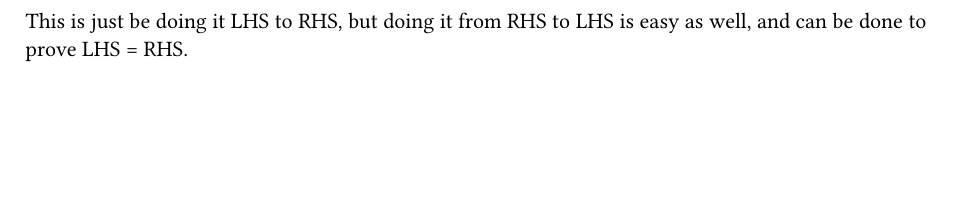
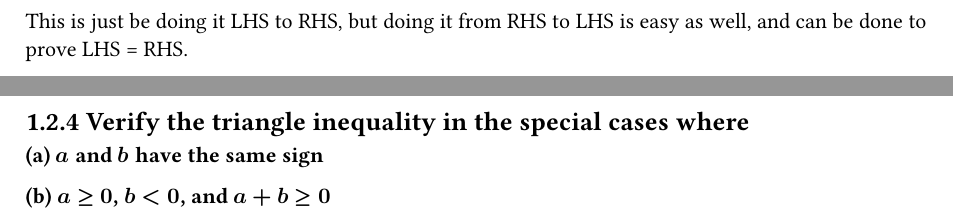
Before and after one commit to Whiskas101/EurekaLog, a Typst document (scratchpad/real-analysis-stephen-abbott.typ): part of page 14 of 14 before the commit and two parts of pages 14 and 15 of 16 after it, the two joined at a grey line, cut so that both start at the same text, the shorter picture padded with empty space. Compiled offline with Typst 0.15.

Commit message:
setup questions

```diff
--- a/scratchpad/real-analysis-stephen-abbott.typ
+++ b/scratchpad/real-analysis-stephen-abbott.typ
@@ -565,3 +565,20 @@ $
 $
 
 This is just be doing it LHS to RHS, but doing it from RHS to LHS is easy as well, and can be done to prove LHS = RHS.
+
+
+#pagebreak()
+
+== 1.2.4 Verify the triangle inequality in the special cases where
+
+*(a) $a$ and $b$ have the same sign*
+
+*(b) $a >= 0$, $b < 0$, and $a + b >= 0$*
+
+#pagebreak()
+
+== 1.2.5 Use the triangle inequality to establish the inequalities
+
+*(a) $|a -b| <= |a| + |b|$*
+
+*(b) $| |a| -|b| | <= |a - b|$*
```
